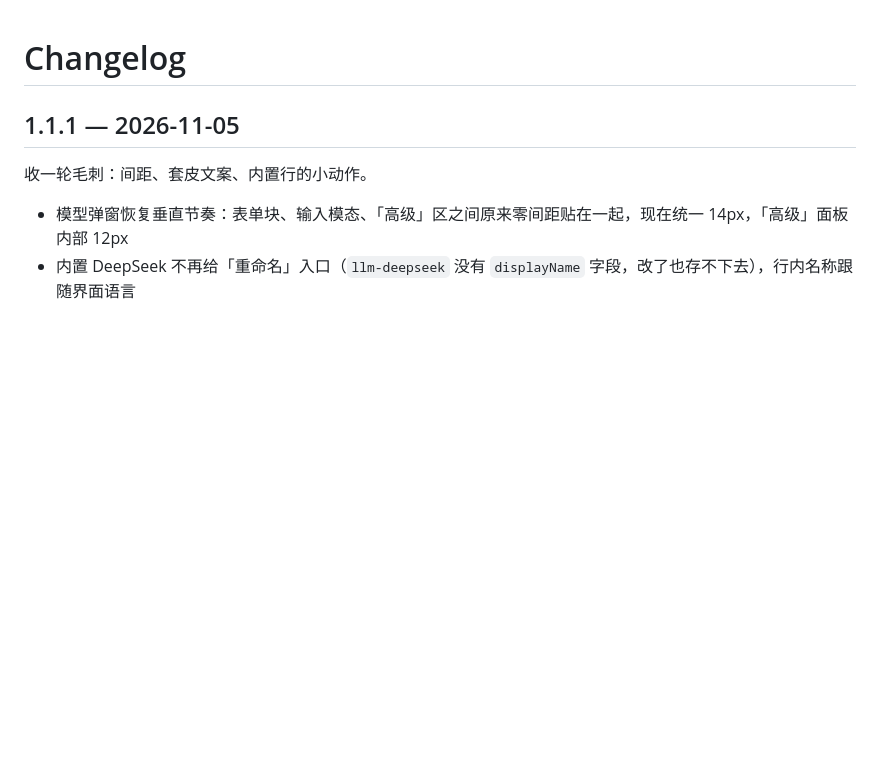
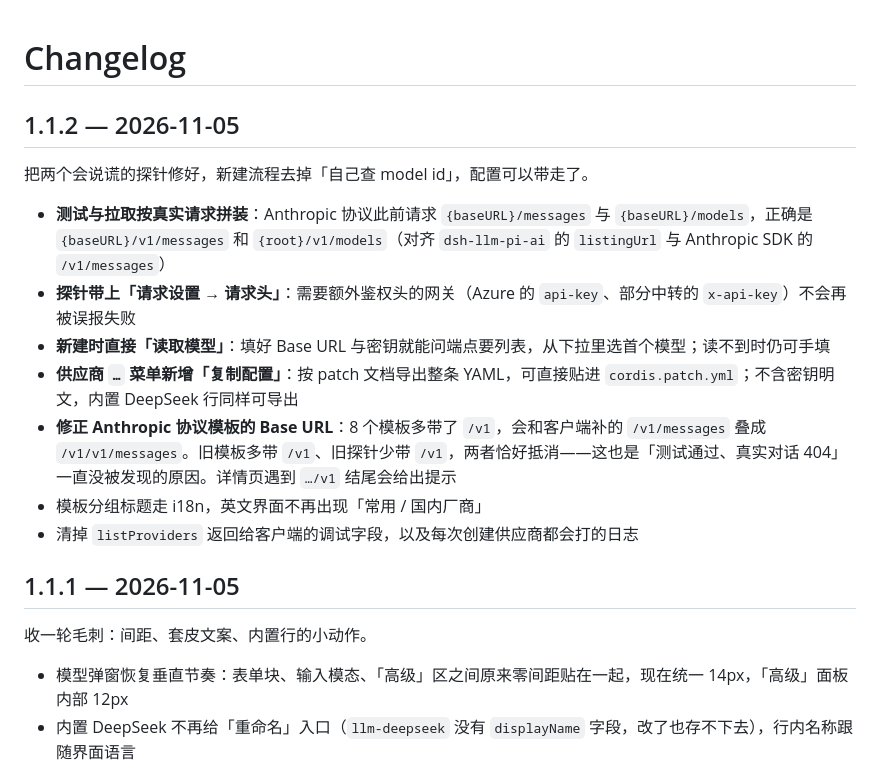
Before and after one commit to realchendahuang/dsh-provider-studio, a Markdown page: CHANGELOG.md, the part around the change. GitHub-like rendering; blank space fills up the shorter version.

```diff
--- a/CHANGELOG.md
+++ b/CHANGELOG.md
@@ -1,4 +1,16 @@
 # Changelog
+
+## 1.1.2 — 2026-11-05
+
+把两个会说谎的探针修好，新建流程去掉「自己查 model id」，配置可以带走了。
+
+- **测试与拉取按真实请求拼装**：Anthropic 协议此前请求 `{baseURL}/messages` 与 `{baseURL}/models`，正确是 `{baseURL}/v1/messages` 和 `{root}/v1/models`（对齐 `dsh-llm-pi-ai` 的 `listingUrl` 与 Anthropic SDK 的 `/v1/messages`）
+- **探针带上「请求设置 → 请求头」**：需要额外鉴权头的网关（Azure 的 `api-key`、部分中转的 `x-api-key`）不会再被误报失败
+- **新建时直接「读取模型」**：填好 Base URL 与密钥就能问端点要列表，从下拉里选首个模型；读不到时仍可手填
+- **供应商 `…` 菜单新增「复制配置」**：按 patch 文档导出整条 YAML，可直接贴进 `cordis.patch.yml`；不含密钥明文，内置 DeepSeek 行同样可导出
+- **修正 Anthropic 协议模板的 Base URL**：8 个模板多带了 `/v1`，会和客户端补的 `/v1/messages` 叠成 `/v1/v1/messages`。旧模板多带 `/v1`、旧探针少带 `/v1`，两者恰好抵消——这也是「测试通过、真实对话 404」一直没被发现的原因。详情页遇到 `…/v1` 结尾会给出提示
+- 模板分组标题走 i18n，英文界面不再出现「常用 / 国内厂商」
+- 清掉 `listProviders` 返回给客户端的调试字段，以及每次创建供应商都会打的日志
 
 ## 1.1.1 — 2026-11-05
 
```
Also changed, not shown: README.md (+41 -7 lines), docs/create.png (added), 8 other files.
